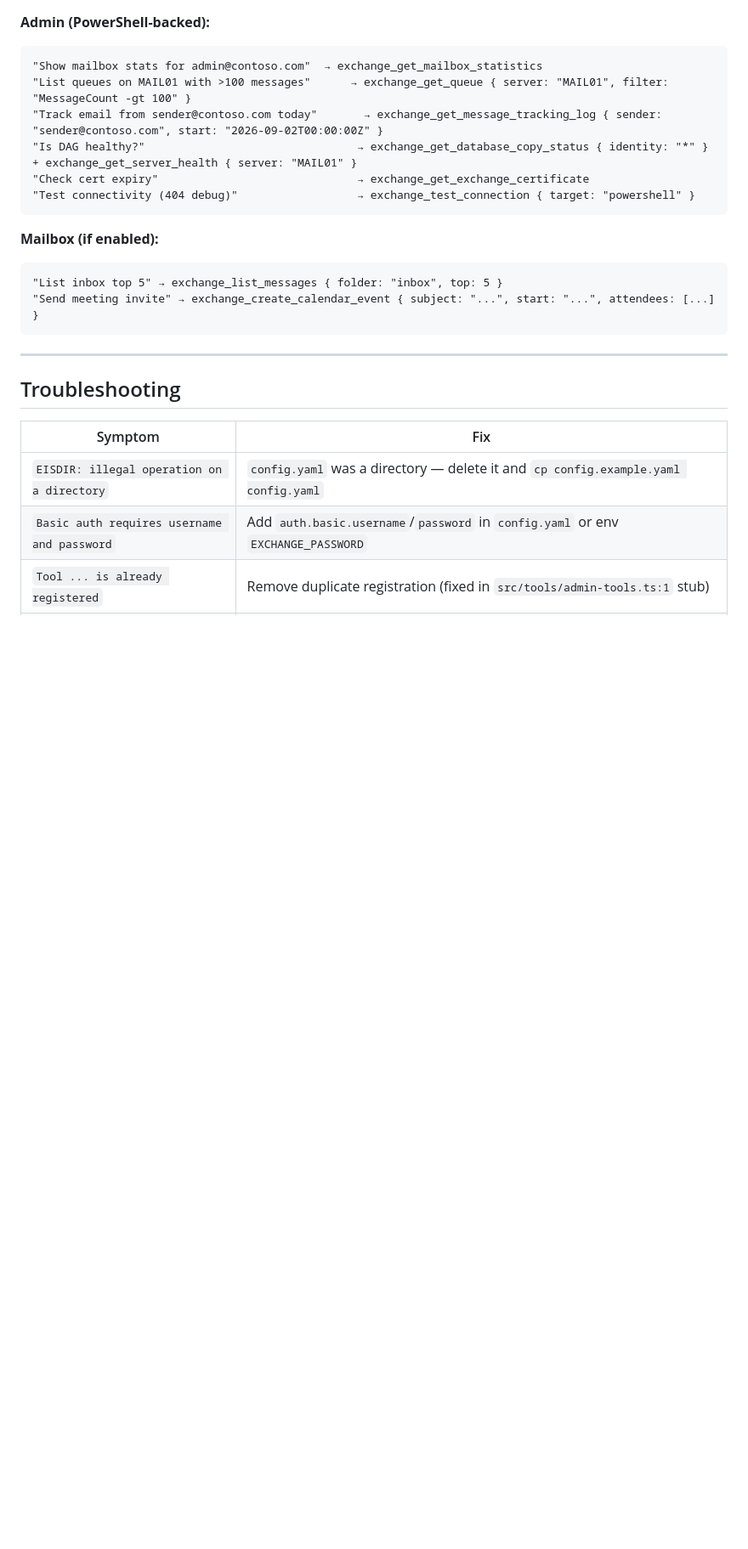
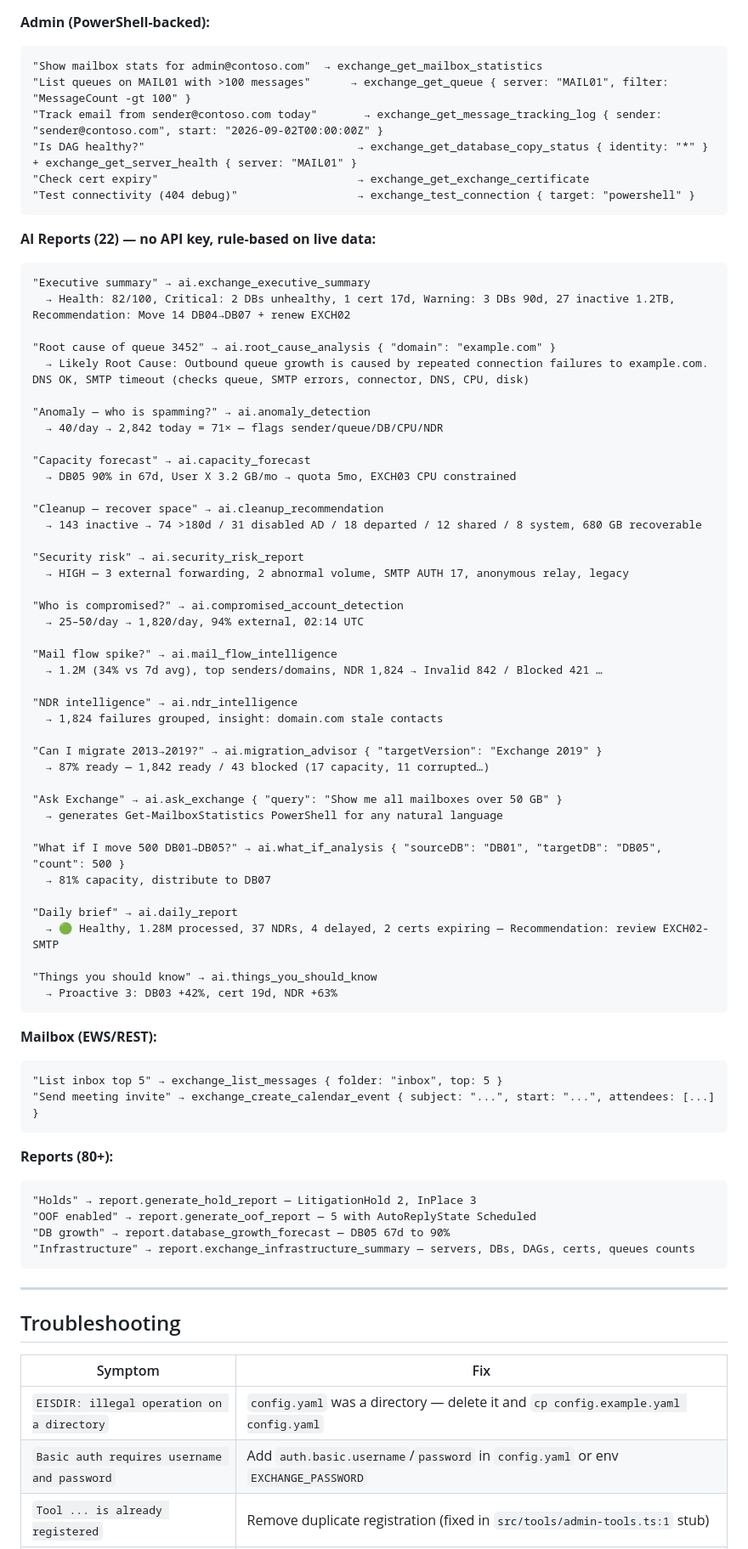
Before and after one commit to Qaiser-ms-consultant/MicrosoftExchangeServerMCP, a Markdown page: README.md, the part around the change. Shown at 85% size. Drawn GitHub-style; blank space fills up the shorter version.

Commit message:
docs: add AI report examples (Executive Summary 82/100, Root Cause, Anomaly 71×, Capacity, Cleanup 680GB, Security, etc.)

````diff
--- a/README.md
+++ b/README.md
@@ -532,11 +532,66 @@ All 187 tools always enabled. Resources: `exchange://folders` (`src/resources/fo
 "Test connectivity (404 debug)"                  → exchange_test_connection { target: "powershell" }
 ```
 
-**Mailbox (if enabled):**
+**AI Reports (22) — no API key, rule-based on live data:**
+
+```
+"Executive summary" → ai.exchange_executive_summary
+  → Health: 82/100, Critical: 2 DBs unhealthy, 1 cert 17d, Warning: 3 DBs 90d, 27 inactive 1.2TB, Recommendation: Move 14 DB04→DB07 + renew EXCH02
+
+"Root cause of queue 3452" → ai.root_cause_analysis { "domain": "example.com" }
+  → Likely Root Cause: Outbound queue growth is caused by repeated connection failures to example.com. DNS OK, SMTP timeout (checks queue, SMTP errors, connector, DNS, CPU, disk)
+
+"Anomaly — who is spamming?" → ai.anomaly_detection
+  → 40/day → 2,842 today = 71× — flags sender/queue/DB/CPU/NDR
+
+"Capacity forecast" → ai.capacity_forecast
+  → DB05 90% in 67d, User X 3.2 GB/mo → quota 5mo, EXCH03 CPU constrained
+
+"Cleanup — recover space" → ai.cleanup_recommendation
+  → 143 inactive → 74 >180d / 31 disabled AD / 18 departed / 12 shared / 8 system, 680 GB recoverable
+
+"Security risk" → ai.security_risk_report
+  → HIGH — 3 external forwarding, 2 abnormal volume, SMTP AUTH 17, anonymous relay, legacy
+
+"Who is compromised?" → ai.compromised_account_detection
+  → 25–50/day → 1,820/day, 94% external, 02:14 UTC
+
+"Mail flow spike?" → ai.mail_flow_intelligence
+  → 1.2M (34% vs 7d avg), top senders/domains, NDR 1,824 → Invalid 842 / Blocked 421 …
+
+"NDR intelligence" → ai.ndr_intelligence
+  → 1,824 failures grouped, insight: domain.com stale contacts
+
+"Can I migrate 2013→2019?" → ai.migration_advisor { "targetVersion": "Exchange 2019" }
+  → 87% ready — 1,842 ready / 43 blocked (17 capacity, 11 corrupted…)
+
+"Ask Exchange" → ai.ask_exchange { "query": "Show me all mailboxes over 50 GB" }
+  → generates Get-MailboxStatistics PowerShell for any natural language
+
+"What if I move 500 DB01→DB05?" → ai.what_if_analysis { "sourceDB": "DB01", "targetDB": "DB05", "count": 500 }
+  → 81% capacity, distribute to DB07
+
+"Daily brief" → ai.daily_report
+  → 🟢 Healthy, 1.28M processed, 37 NDRs, 4 delayed, 2 certs expiring — Recommendation: review EXCH02-SMTP
+
+"Things you should know" → ai.things_you_should_know
+  → Proactive 3: DB03 +42%, cert 19d, NDR +63%
+```
+
+**Mailbox (EWS/REST):**
 
 ```
 "List inbox top 5" → exchange_list_messages { folder: "inbox", top: 5 }
 "Send meeting invite" → exchange_create_calendar_event { subject: "...", start: "...", attendees: [...] }
+```
+
+**Reports (80+):**
+
+```
+"Holds" → report.generate_hold_report — LitigationHold 2, InPlace 3
+"OOF enabled" → report.generate_oof_report — 5 with AutoReplyState Scheduled
+"DB growth" → report.database_growth_forecast — DB05 67d to 90%
+"Infrastructure" → report.exchange_infrastructure_summary — servers, DBs, DAGs, certs, queues counts
 ```
 
 ---
````
